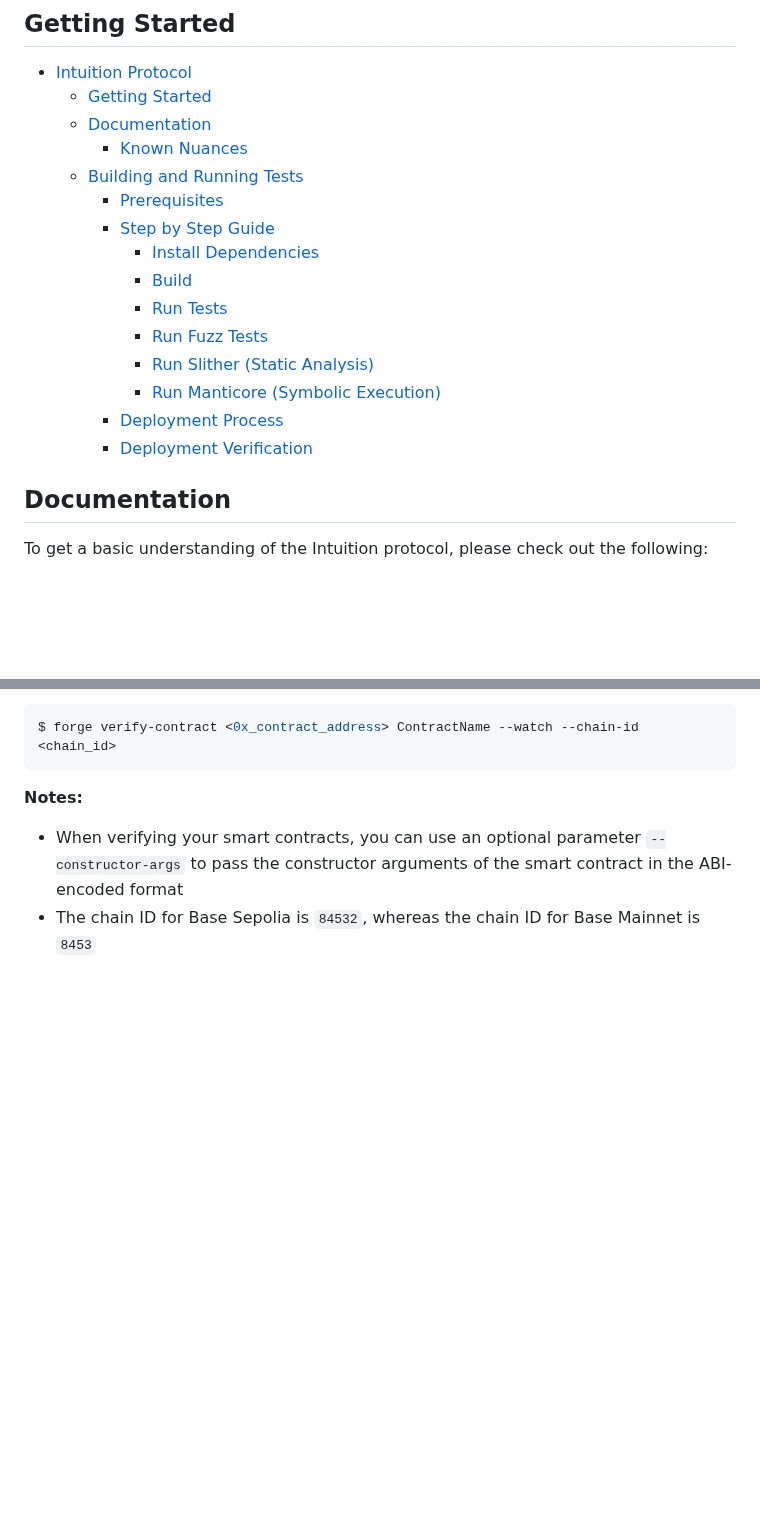
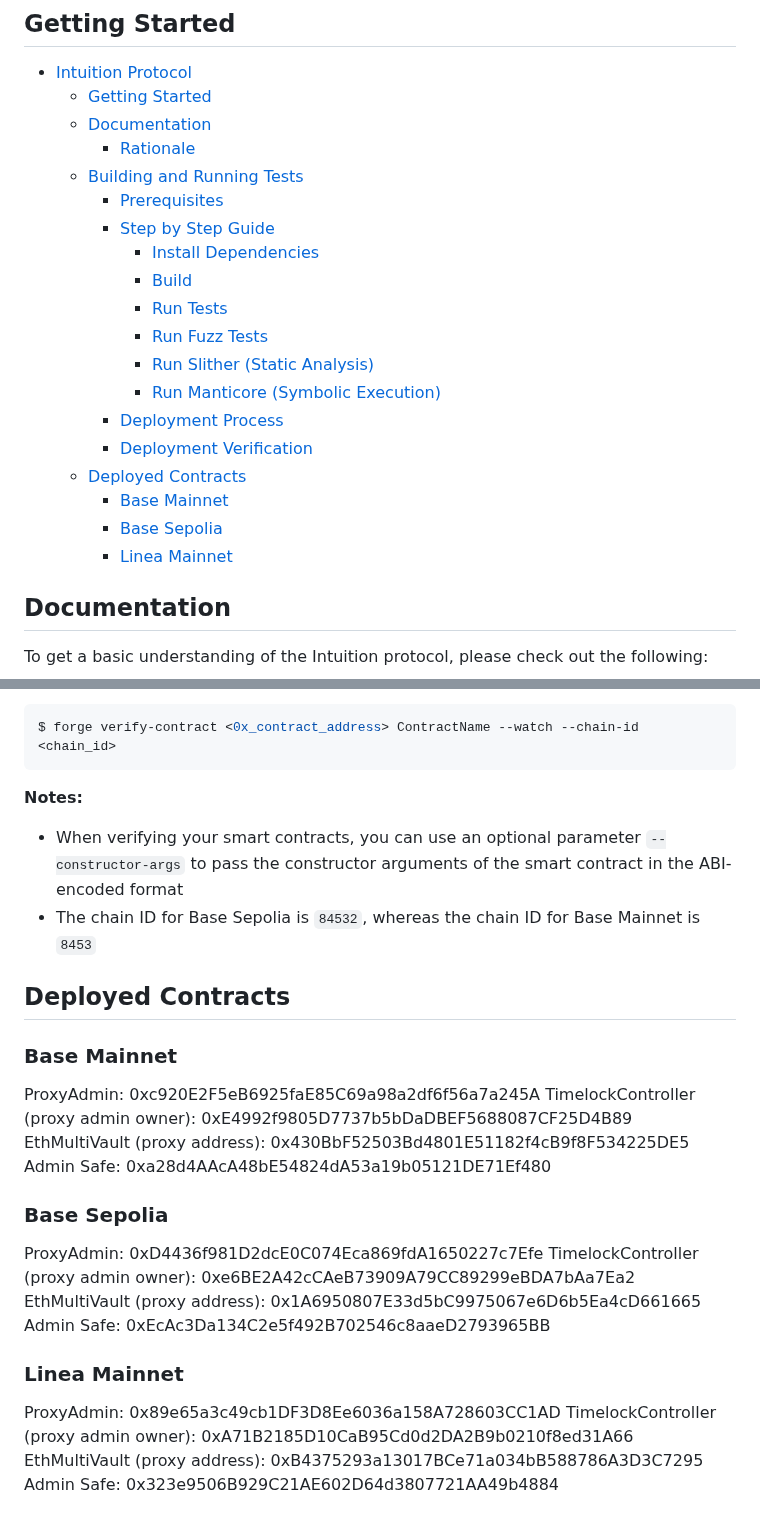
Before and after one commit to 0xIntuition/intuition-beta-contracts, a Markdown page: README.md, 2 parts joined by grey strips. GitHub-like rendering; blank space fills up the shorter version.

Commit message:
add deployment addresses to readme

```diff
--- a/README.md
+++ b/README.md
@@ -11,7 +11,7 @@ The Intuition Knowledge Graph will be recognized as an organic flywheel, where t
 - [Intuition Protocol](#intuition-protocol)
   - [Getting Started](#getting-started)
   - [Documentation](#documentation)
-    - [Known Nuances](#known-nuances)
+    - [Rationale](#rationale)
   - [Building and Running Tests](#building-and-running-tests)
     - [Prerequisites](#prerequisites)
     - [Step by Step Guide](#step-by-step-guide)
@@ -23,6 +23,10 @@ The Intuition Knowledge Graph will be recognized as an organic flywheel, where t
       - [Run Manticore (Symbolic Execution)](#run-manticore-symbolic-execution)
     - [Deployment Process](#deployment-process)
     - [Deployment Verification](#deployment-verification)
+  - [Deployed Contracts](#deployed-contracts)
+    - [Base Mainnet](#base-mainnet)
+    - [Base Sepolia](#base-sepolia)
+    - [Linea Mainnet](#linea-mainnet)
 
 ## Documentation
 
@@ -143,3 +147,26 @@ $ forge verify-contract <0x_contract_address> ContractName --watch --chain-id <c
 
 - When verifying your smart contracts, you can use an optional parameter `--constructor-args` to pass the constructor arguments of the smart contract in the ABI-encoded format
 - The chain ID for Base Sepolia is `84532`, whereas the chain ID for Base Mainnet is `8453`
+
+## Deployed Contracts
+
+### Base Mainnet
+
+ProxyAdmin: 0xc920E2F5eB6925faE85C69a98a2df6f56a7a245A
+TimelockController (proxy admin owner): 0xE4992f9805D7737b5bDaDBEF5688087CF25D4B89
+EthMultiVault (proxy address): 0x430BbF52503Bd4801E51182f4cB9f8F534225DE5
+Admin Safe: 0xa28d4AAcA48bE54824dA53a19b05121DE71Ef480
+
+### Base Sepolia
+
+ProxyAdmin: 0xD4436f981D2dcE0C074Eca869fdA1650227c7Efe
+TimelockController (proxy admin owner): 0xe6BE2A42cCAeB73909A79CC89299eBDA7bAa7Ea2
+EthMultiVault (proxy address): 0x1A6950807E33d5bC9975067e6D6b5Ea4cD661665
+Admin Safe: 0xEcAc3Da134C2e5f492B702546c8aaeD2793965BB
+
+### Linea Mainnet
+
+ProxyAdmin: 0x89e65a3c49cb1DF3D8Ee6036a158A728603CC1AD
+TimelockController (proxy admin owner): 0xA71B2185D10CaB95Cd0d2DA2B9b0210f8ed31A66
+EthMultiVault (proxy address): 0xB4375293a13017BCe71a034bB588786A3D3C7295
+Admin Safe: 0x323e9506B929C21AE602D64d3807721AA49b4884
```
